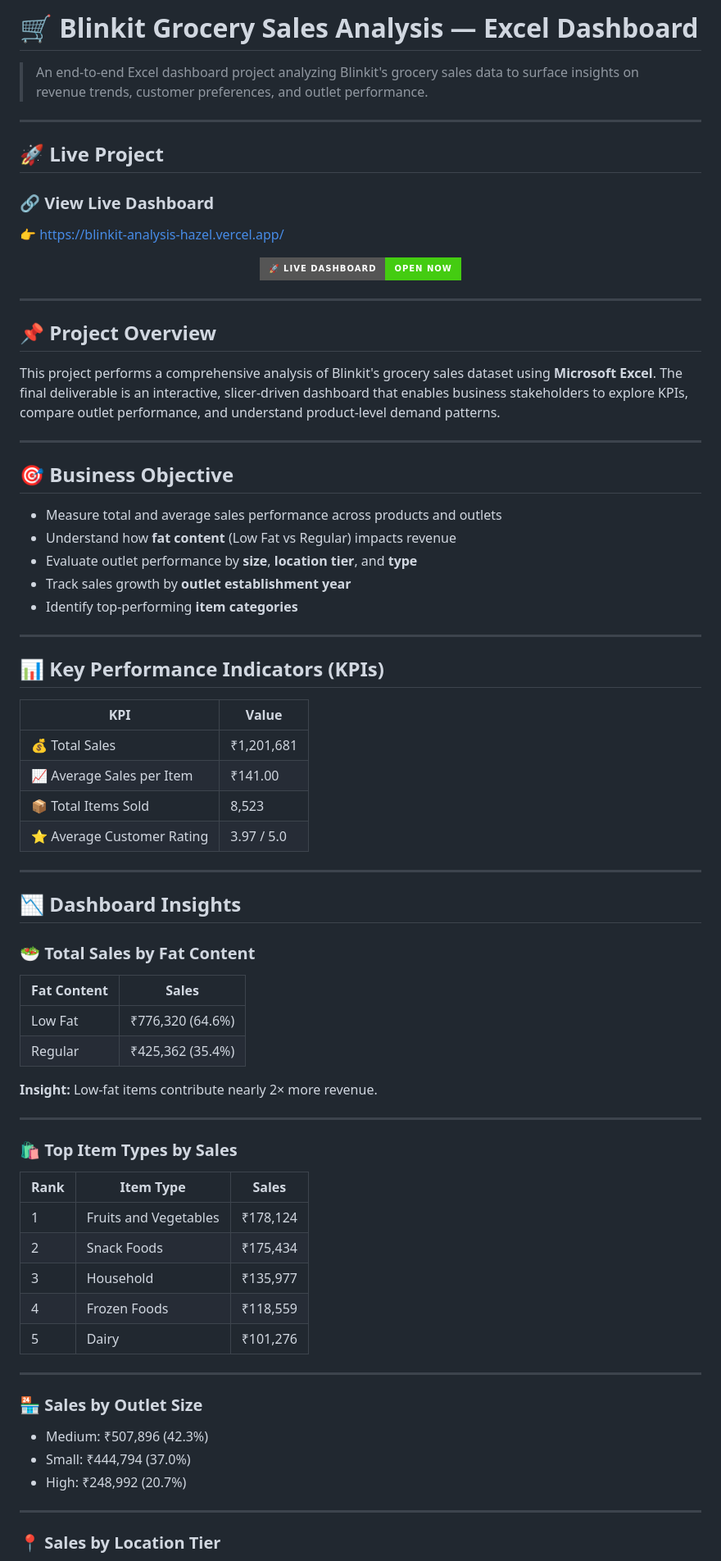
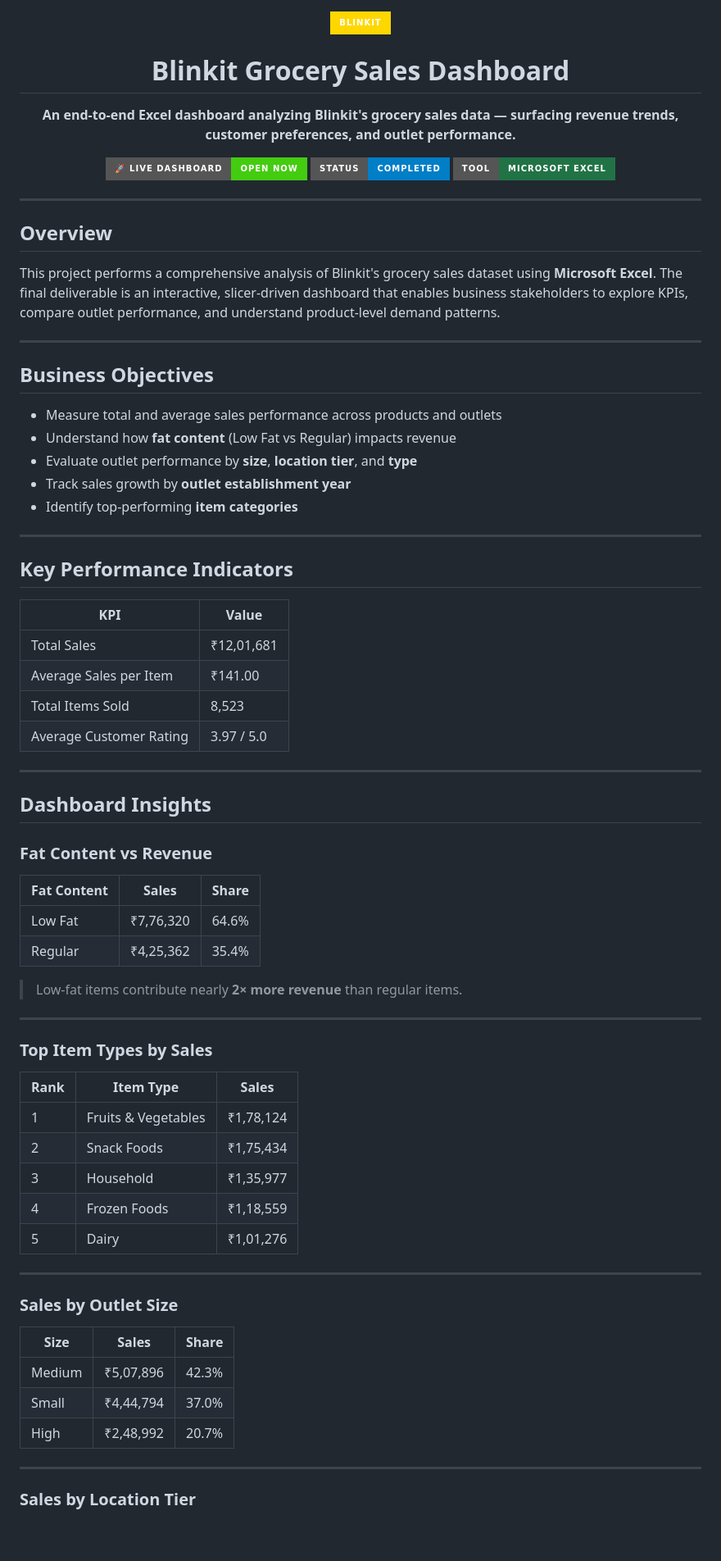
Before and after one commit to codecsuman/Blinkit-Analysis, a Markdown page: Readme.md, the part around one of its changes. Shown at 82% size. Drawn GitHub-style; badges without logos; blank space fills up the shorter version.

```diff
--- a/Readme.md
+++ b/Readme.md
@@ -1,82 +1,80 @@
-# 🛒 Blinkit Grocery Sales Analysis — Excel Dashboard
+<div align="center">
 
-> An end-to-end Excel dashboard project analyzing Blinkit's grocery sales data to surface insights on revenue trends, customer preferences, and outlet performance.
+<img src="https://img.shields.io/badge/Blinkit-FFD700?style=for-the-badge&logoColor=black" alt="Blinkit" />
+
+# Blinkit Grocery Sales Dashboard
+
+**An end-to-end Excel dashboard analyzing Blinkit's grocery sales data — surfacing revenue trends, customer preferences, and outlet performance.**
+
+[![Live Dashboard](https://img.shields.io/badge/🚀_Live_Dashboard-Open_Now-brightgreen?style=for-the-badge)](https://blinkit-analysis-hazel.vercel.app/)
+[![Status](https://img.shields.io/badge/Status-Completed-blue?style=for-the-badge)]()
+[![Excel](https://img.shields.io/badge/Tool-Microsoft_Excel-217346?style=for-the-badge&logo=microsoftexcel&logoColor=white)]()
+
+</div>
 
 ---
 
-## 🚀 Live Project
-
-### 🔗 **View Live Dashboard**
-
-👉 https://blinkit-analysis-hazel.vercel.app/
-
-<p align="center">
-  <a href="https://blinkit-analysis-hazel.vercel.app/" target="_blank">
-    <img src="https://img.shields.io/badge/🚀%20Live%20Dashboard-Open%20Now-brightgreen?style=for-the-badge&logo=vercel" />
-  </a>
-</p>
-
----
-
-## 📌 Project Overview
+## Overview
 
 This project performs a comprehensive analysis of Blinkit's grocery sales dataset using **Microsoft Excel**. The final deliverable is an interactive, slicer-driven dashboard that enables business stakeholders to explore KPIs, compare outlet performance, and understand product-level demand patterns.
 
 ---
 
-## 🎯 Business Objective
+## Business Objectives
 
-* Measure total and average sales performance across products and outlets
-* Understand how **fat content** (Low Fat vs Regular) impacts revenue
-* Evaluate outlet performance by **size**, **location tier**, and **type**
-* Track sales growth by **outlet establishment year**
-* Identify top-performing **item categories**
+- Measure total and average sales performance across products and outlets
+- Understand how **fat content** (Low Fat vs Regular) impacts revenue
+- Evaluate outlet performance by **size**, **location tier**, and **type**
+- Track sales growth by **outlet establishment year**
+- Identify top-performing **item categories**
 
 ---
 
-## 📊 Key Performance Indicators (KPIs)
+## Key Performance Indicators
 
-| KPI                       | Value      |
-| ------------------------- | ---------- |
-| 💰 Total Sales            | ₹1,201,681 |
-| 📈 Average Sales per Item | ₹141.00    |
-| 📦 Total Items Sold       | 8,523      |
-| ⭐ Average Customer Rating | 3.97 / 5.0 |
+| KPI | Value |
+|-----|-------|
+| Total Sales | ₹12,01,681 |
+| Average Sales per Item | ₹141.00 |
+| Total Items Sold | 8,523 |
+| Average Customer Rating | 3.97 / 5.0 |
 
 ---
 
-## 📉 Dashboard Insights
+## Dashboard Insights
 
-### 🥗 Total Sales by Fat Content
+### Fat Content vs Revenue
 
-| Fat Content | Sales            |
-| ----------- | ---------------- |
-| Low Fat     | ₹776,320 (64.6%) |
-| Regular     | ₹425,362 (35.4%) |
+| Fat Content | Sales | Share |
+|-------------|-------|-------|
+| Low Fat | ₹7,76,320 | 64.6% |
+| Regular | ₹4,25,362 | 35.4% |
 
-**Insight:** Low-fat items contribute nearly 2× more revenue.
+> Low-fat items contribute nearly **2× more revenue** than regular items.
 
 ---
 
-### 🛍️ Top Item Types by Sales
+### Top Item Types by Sales
 
-| Rank | Item Type             | Sales    |
-| ---- | --------------------- | -------- |
-| 1    | Fruits and Vegetables | ₹178,124 |
-| 2    | Snack Foods           | ₹175,434 |
-| 3    | Household             | ₹135,977 |
-| 4    | Frozen Foods          | ₹118,559 |
-| 5    | Dairy                 | ₹101,276 |
+| Rank | Item Type | Sales |
+|------|-----------|-------|
+| 1 | Fruits & Vegetables | ₹1,78,124 |
+| 2 | Snack Foods | ₹1,75,434 |
+| 3 | Household | ₹1,35,977 |
+| 4 | Frozen Foods | ₹1,18,559 |
+| 5 | Dairy | ₹1,01,276 |
 
 ---
 
-### 🏪 Sales by Outlet Size
+### Sales by Outlet Size
 
-* Medium: ₹507,896 (42.3%)
-* Small: ₹444,794 (37.0%)
-* High: ₹248,992 (20.7%)
+| Size | Sales | Share |
+|------|-------|-------|
+| Medium | ₹5,07,896 | 42.3% |
+| Small | ₹4,44,794 | 37.0% |
+| High | ₹2,48,992 | 20.7% |
 
 ---
 
-### 📍 Sales by Location Tier
+### Sales by Location Tier
 
```
Also changed, not shown: other parts of Readme.md (+72 -45 lines).
